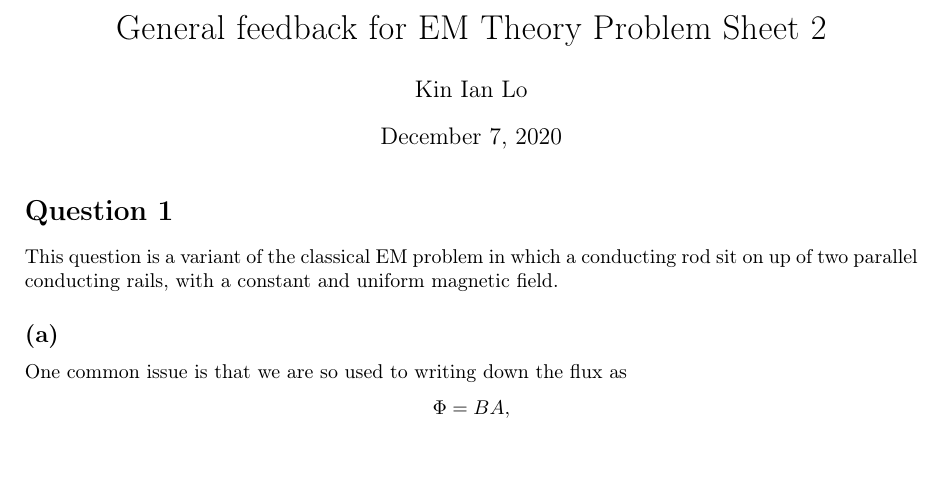
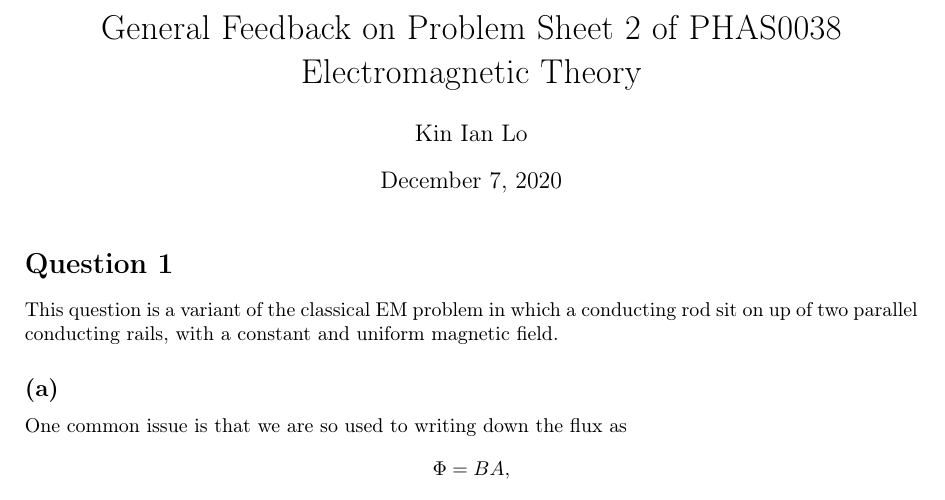
Before and after one commit to kinianlo/PHAS0038-EM-Theory, a LaTeX document (ps2_comments.tex): part of page 1 of 6, cut at the place of the change, the shorter picture padded with empty space. Compiled offline with pdfLaTeX.

Commit message:
unify titles

```diff
--- a/ps2_comments.tex
+++ b/ps2_comments.tex
@@ -7,7 +7,7 @@
 \usepackage{amsmath, amssymb, bm}
 \usepackage{physics}
 
-\title{General feedback for EM Theory Problem Sheet 2}
+\title{General Feedback on Problem Sheet 2 of PHAS0038 Electromagnetic Theory}
 \author{Kin Ian Lo}
 
 \begin{document}
```
Also changed, not shown: ps1_comments.tex (+1 -1 lines), ps1_comments.pdf, ps2_comments.pdf.
